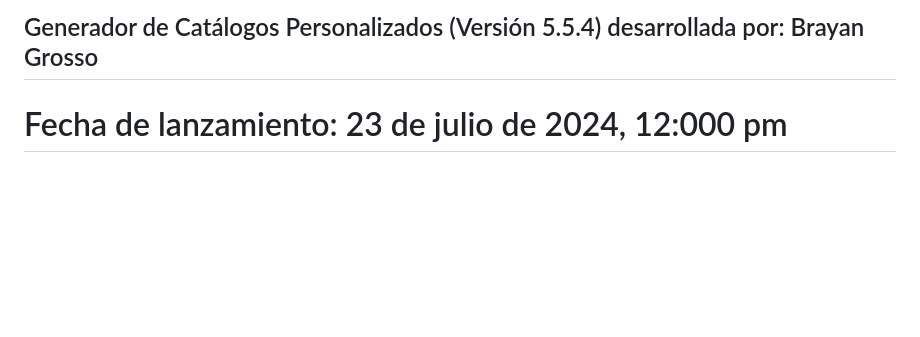
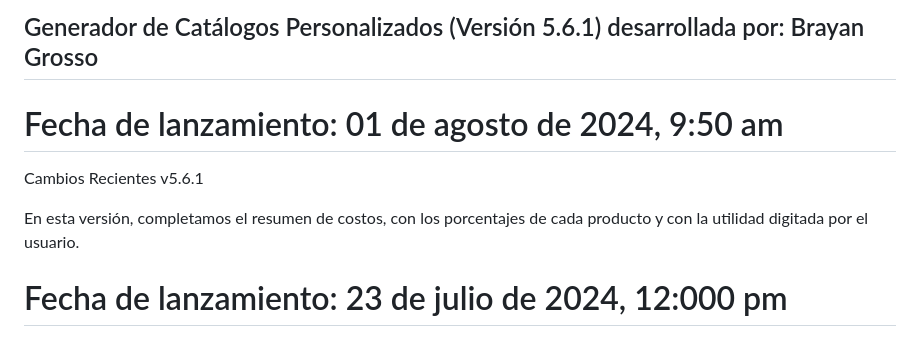
Before and after one commit to Grosso05/Sistema_mockups_web, a Markdown page: README.md, the part around the change. GitHub-like rendering; blank space fills up the shorter version.

```diff
--- a/README.md
+++ b/README.md
@@ -1,4 +1,13 @@
-## Generador de Catálogos Personalizados (Versión 5.5.4) desarrollada por: Brayan Grosso
+## Generador de Catálogos Personalizados (Versión 5.6.1) desarrollada por: Brayan Grosso
+
+# Fecha de lanzamiento: 01 de agosto de 2024, 9:50 am
+
+Cambios Recientes
+v5.6.1
+
+En esta versión, completamos el resumen de costos, con los porcentajes de cada producto y con la utilidad digitada por el usuario.
+
+
 
 # Fecha de lanzamiento: 23 de julio de 2024, 12:000 pm
 
```
